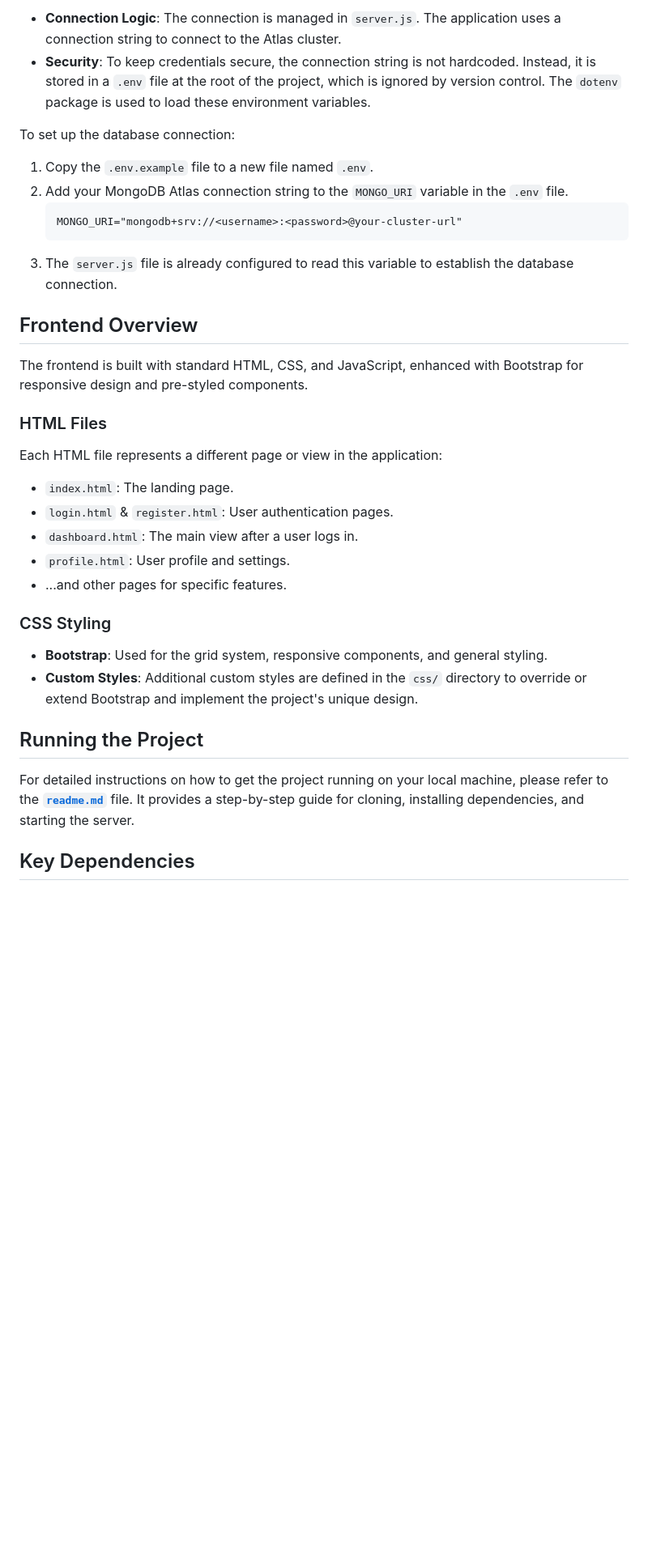
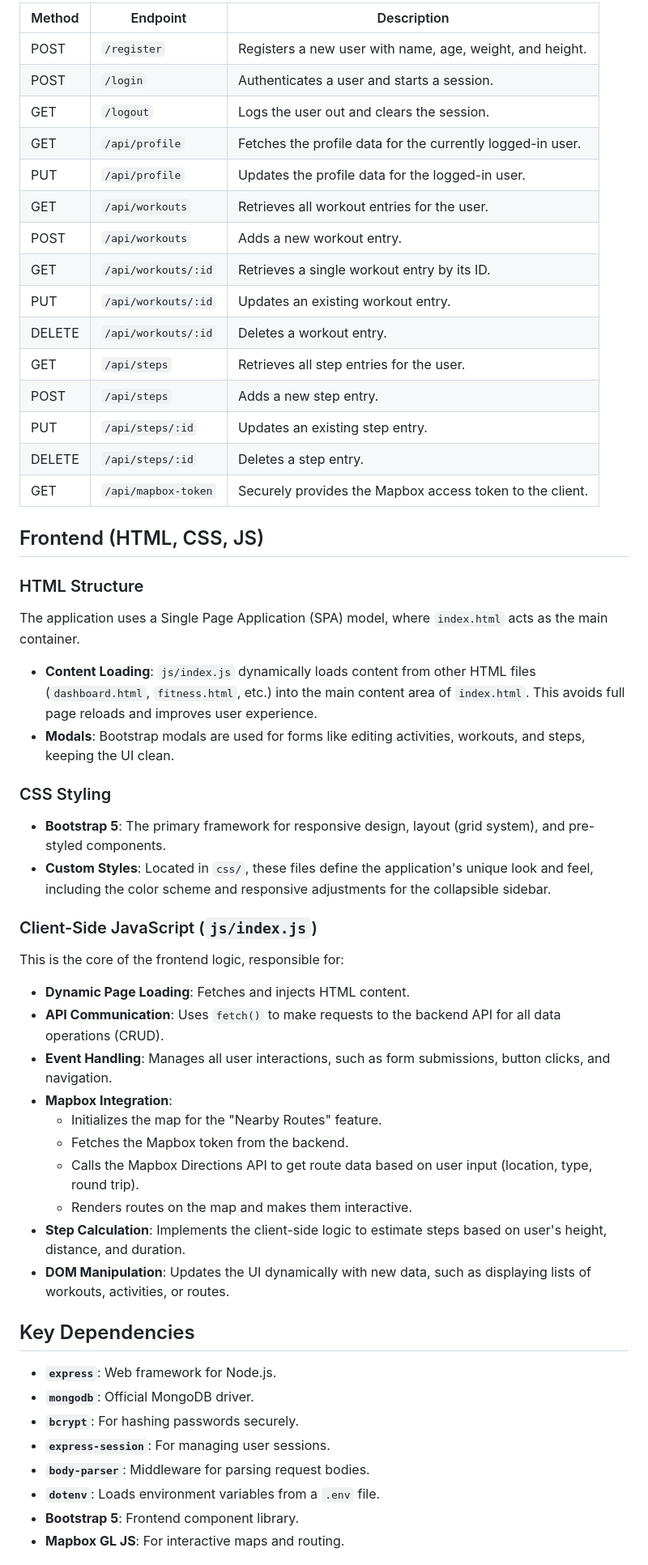
Before and after one commit to imanhaikal/g6-webprog, a Markdown page: documentation.md, the part around one of its changes. Shown at 81% size. GitHub-like rendering; blank space fills up the shorter version.

````diff
--- a/documentation.md
+++ b/documentation.md
@@ -59,36 +64,53 @@ The application connects to a **MongoDB Atlas** database using the `mongodb` dri
 
-- **Connection Logic**: The connection is managed in `server.js`. The application uses a connection string to connect to the Atlas cluster.
-- **Security**: To keep credentials secure, the connection string is not hardcoded. Instead, it is stored in a `.env` file at the root of the project, which is ignored by version control. The `dotenv` package is used to load these environment variables.
+| Method | Endpoint                    | Description                                                                 |
+|--------|-----------------------------|-----------------------------------------------------------------------------|
+| POST   | `/register`                 | Registers a new user with name, age, weight, and height.                    |
+| POST   | `/login`                    | Authenticates a user and starts a session.                                  |
+| GET    | `/logout`                   | Logs the user out and clears the session.                                   |
+| GET    | `/api/profile`              | Fetches the profile data for the currently logged-in user.                  |
+| PUT    | `/api/profile`              | Updates the profile data for the logged-in user.                            |
+| GET    | `/api/workouts`             | Retrieves all workout entries for the user.                                 |
+| POST   | `/api/workouts`             | Adds a new workout entry.                                                   |
+| GET    | `/api/workouts/:id`         | Retrieves a single workout entry by its ID.                                 |
+| PUT    | `/api/workouts/:id`         | Updates an existing workout entry.                                          |
+| DELETE | `/api/workouts/:id`         | Deletes a workout entry.                                                    |
+| GET    | `/api/steps`                | Retrieves all step entries for the user.                                    |
+| POST   | `/api/steps`                | Adds a new step entry.                                                      |
+| PUT    | `/api/steps/:id`            | Updates an existing step entry.                                             |
+| DELETE | `/api/steps/:id`            | Deletes a step entry.                                                       |
+| GET    | `/api/mapbox-token`         | Securely provides the Mapbox access token to the client.                    |
 
-To set up the database connection:
-1.  Copy the `.env.example` file to a new file named `.env`.
-2.  Add your MongoDB Atlas connection string to the `MONGO_URI` variable in the `.env` file.
-    ```
-    MONGO_URI="mongodb+srv://<username>:<password>@your-cluster-url"
-    ```
-3.  The `server.js` file is already configured to read this variable to establish the database connection.
+## Frontend (HTML, CSS, JS)
 
-## Frontend Overview
-
-The frontend is built with standard HTML, CSS, and JavaScript, enhanced with Bootstrap for responsive design and pre-styled components.
-
-### HTML Files
-
-Each HTML file represents a different page or view in the application:
-- `index.html`: The landing page.
-- `login.html` & `register.html`: User authentication pages.
-- `dashboard.html`: The main view after a user logs in.
-- `profile.html`: User profile and settings.
-- ...and other pages for specific features.
+### HTML Structure
+The application uses a Single Page Application (SPA) model, where `index.html` acts as the main container.
+- **Content Loading**: `js/index.js` dynamically loads content from other HTML files (`dashboard.html`, `fitness.html`, etc.) into the main content area of `index.html`. This avoids full page reloads and improves user experience.
+- **Modals**: Bootstrap modals are used for forms like editing activities, workouts, and steps, keeping the UI clean.
 
 ### CSS Styling
+- **Bootstrap 5**: The primary framework for responsive design, layout (grid system), and pre-styled components.
+- **Custom Styles**: Located in `css/`, these files define the application's unique look and feel, including the color scheme and responsive adjustments for the collapsible sidebar.
 
-- **Bootstrap**: Used for the grid system, responsive components, and general styling.
-- **Custom Styles**: Additional custom styles are defined in the `css/` directory to override or extend Bootstrap and implement the project's unique design.
-
-## Running the Project
-
-For detailed instructions on how to get the project running on your local machine, please refer to the [**`readme.md`**](readme.md) file. It provides a step-by-step guide for cloning, installing dependencies, and starting the server.
+### Client-Side JavaScript (`js/index.js`)
+This is the core of the frontend logic, responsible for:
+- **Dynamic Page Loading**: Fetches and injects HTML content.
+- **API Communication**: Uses `fetch()` to make requests to the backend API for all data operations (CRUD).
+- **Event Handling**: Manages all user interactions, such as form submissions, button clicks, and navigation.
+- **Mapbox Integration**:
+    - Initializes the map for the "Nearby Routes" feature.
+    - Fetches the Mapbox token from the backend.
+    - Calls the Mapbox Directions API to get route data based on user input (location, type, round trip).
+    - Renders routes on the map and makes them interactive.
+- **Step Calculation**: Implements the client-side logic to estimate steps based on user's height, distance, and duration.
+- **DOM Manipulation**: Updates the UI dynamically with new data, such as displaying lists of workouts, activities, or routes.
 
 ## Key Dependencies
+- **`express`**: Web framework for Node.js.
+- **`mongodb`**: Official MongoDB driver.
+- **`bcrypt`**: For hashing passwords securely.
+- **`express-session`**: For managing user sessions.
+- **`body-parser`**: Middleware for parsing request bodies.
+- **`dotenv`**: Loads environment variables from a `.env` file.
+- **Bootstrap 5**: Frontend component library.
+- **Mapbox GL JS**: For interactive maps and routing.
 
````
Also changed, not shown: other parts of documentation.md (+46 -34 lines).
